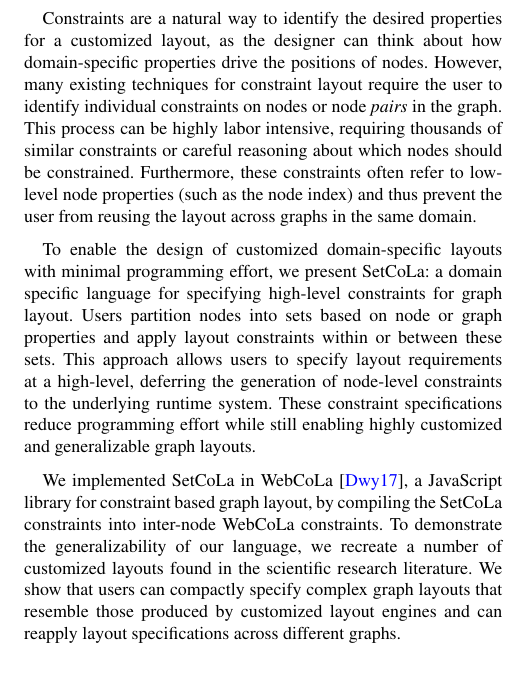
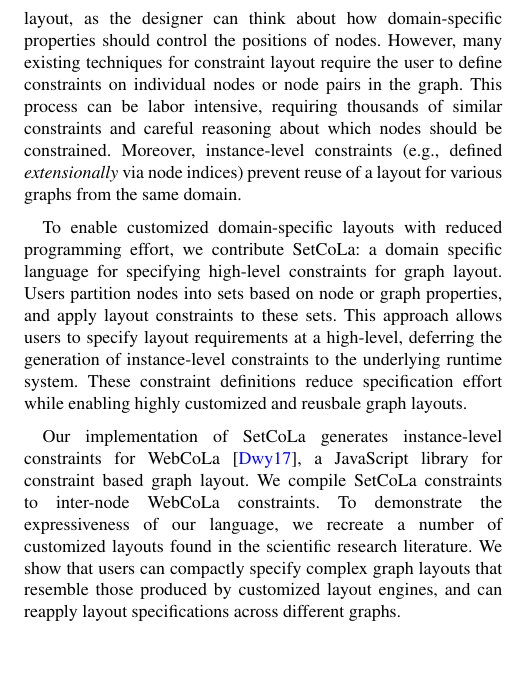
Before and after one commit to jhoffswell/human-constraint-layout, a LaTeX document (papers/EuroVis2018/constraint-layout.tex, which reads papers/EuroVis2018/introduction.tex): part of one column of page 2 of 11, cut at the place of the change, the shorter picture padded with empty space. Compiled offline with pdfLaTeX.

Commit message:
Revisions to intro.

```diff
--- a/papers/EuroVis2018/introduction.tex
+++ b/papers/EuroVis2018/introduction.tex
@@ -43,31 +42,28 @@ analysis needs of some domains and the availability of techniques to
 handle those needs.
 
-Constraints are a natural way to identify the desired properties for a
-customized layout, as the designer can think about how domain-specific
-properties drive the positions of nodes. However, many existing techniques
-for constraint layout require the user to identify individual constraints
-on nodes or node \emph{pairs} in the graph. This process can be highly labor
-intensive, requiring thousands of similar constraints or careful reasoning
-about which nodes should be constrained. Furthermore, these constraints often
-refer to low-level node properties (such as the node index) and thus prevent
-the user from reusing the layout across graphs in the same domain.
+Constraints can be used to specify desired properties for a layout, as the designer can think about how domain-specific properties should control the positions of nodes. However, many existing techniques
+for constraint layout require the user to define constraints
+on individual nodes or node pairs in the graph. This process can be labor
+intensive, requiring thousands of similar constraints and careful reasoning
+about which nodes should be constrained. Moreover, instance-level constraints (e.g., defined \emph{extensionally} via node indices) prevent
+reuse of a layout for various graphs from the same domain.
 
-To enable the design of customized domain-specific layouts with minimal
-programming effort, we present \projectname: a domain specific language for
+To enable customized domain-specific layouts with reduced
+programming effort, we contribute \projectname: a domain specific language for
 specifying high-level constraints for graph layout. Users partition nodes
-into sets based on node or graph properties and apply layout constraints
-within or between these sets. This approach allows users to specify layout
+into sets based on node or graph properties, and apply layout constraints
+to these sets. This approach allows users to specify layout
 requirements at a high-level, deferring the generation of
-node-level constraints to the underlying runtime system. These constraint
-specifications reduce programming effort while still enabling highly
-customized and generalizable graph layouts.
+instance-level constraints to the underlying runtime system. These constraint
+definitions reduce specification effort while enabling highly
+customized and reusbale graph layouts.
 
-We implemented \projectname in
+Our implementation of \projectname generates instance-level constraints for
 WebCoLa~\cite{WebCoLa}, a JavaScript library for constraint based graph
-layout, by compiling the \projectname constraints into inter-node WebCoLa constraints.
-To demonstrate the generalizability of our language, we
+layout. We compile \projectname constraints to inter-node WebCoLa constraints.
+To demonstrate the expressiveness of our language, we
 recreate a number of customized layouts found in the scientific research
 literature. We
 show that users can compactly specify complex graph layouts that resemble
-those produced by customized layout engines and can reapply layout
+those produced by customized layout engines, and can reapply layout
 specifications across different graphs.
```
Also changed, not shown: papers/EuroVis2018/introduction.tex (11 more changed lines).
